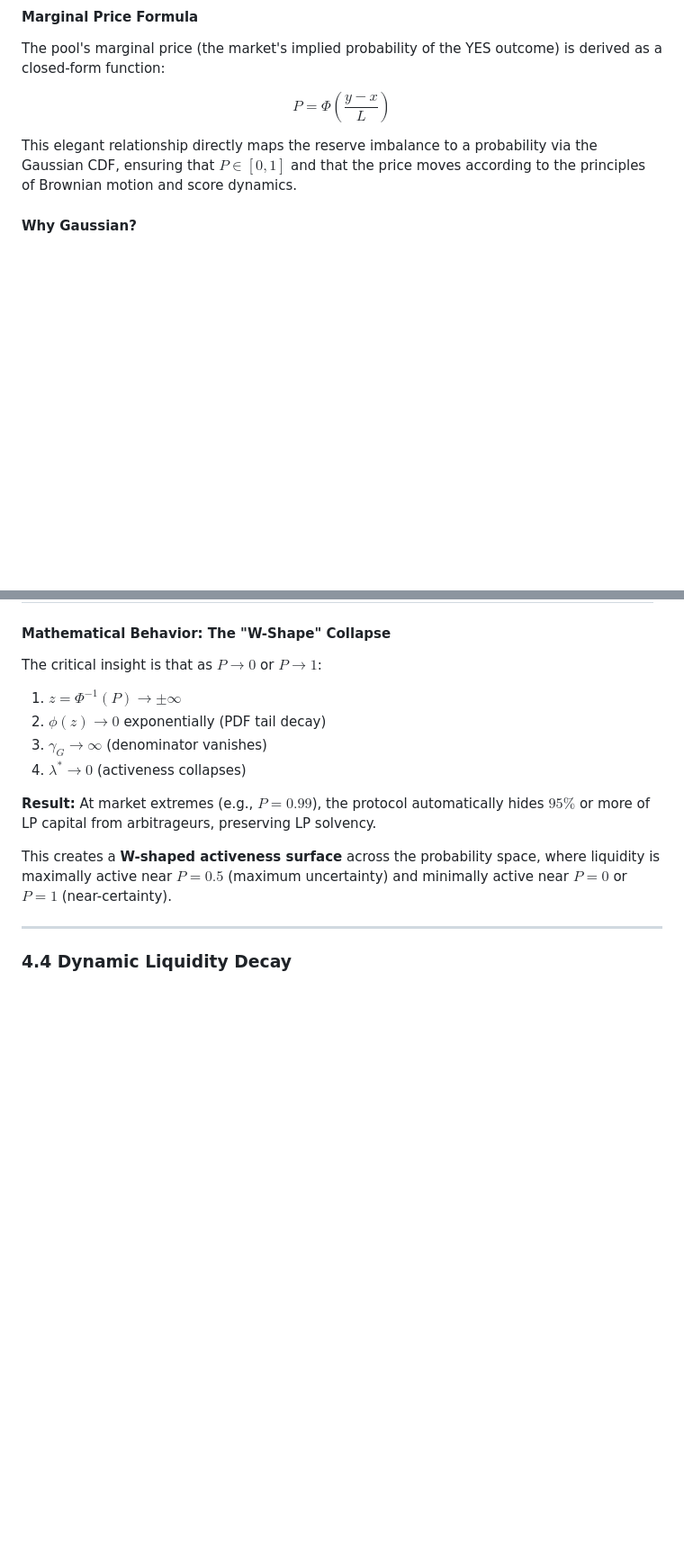
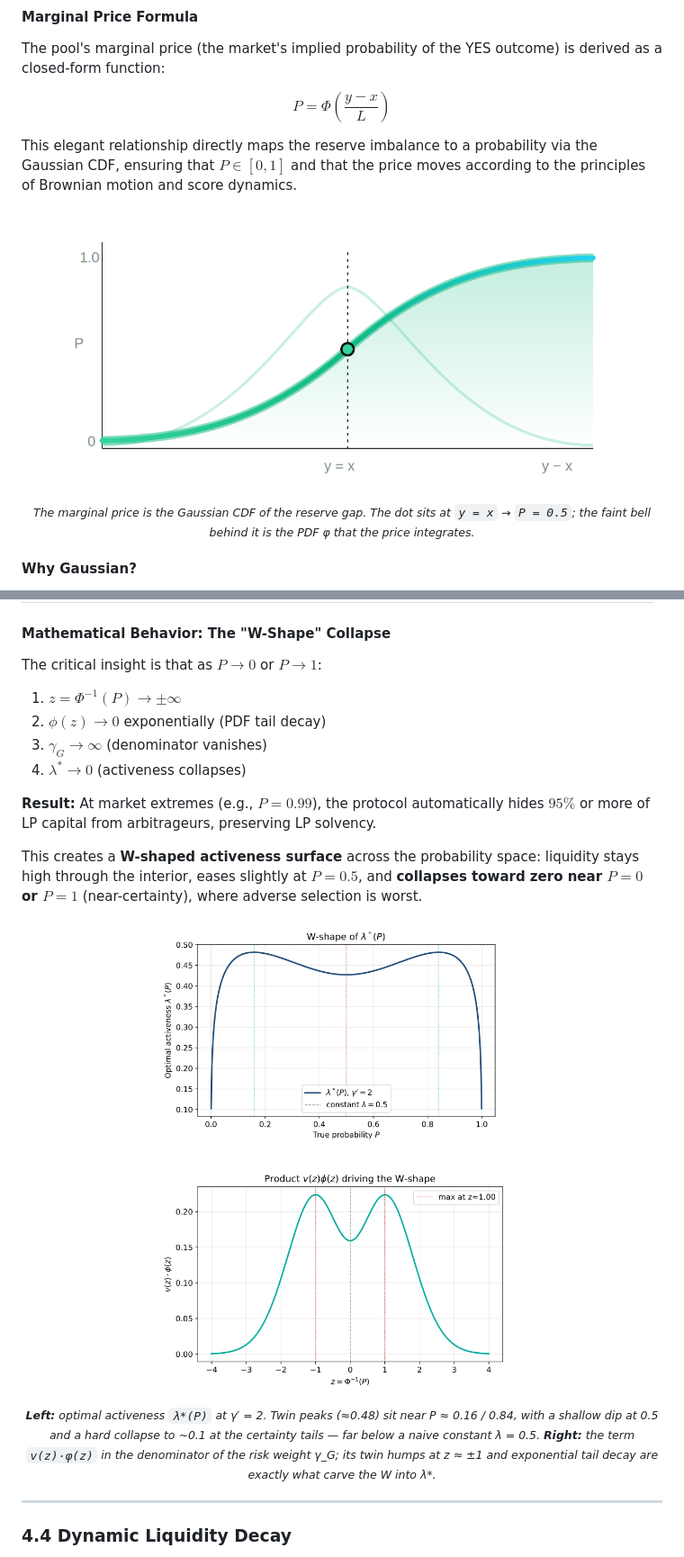
Before and after one commit to Sarnav07/omniverse, a Markdown page: README.md, 2 parts joined by grey strips. Shown at 90% size. Drawn GitHub-style; blank space fills up the shorter version.

Commit message:
docs(readme): embed math/research graphs in the Mathematics section
Add the Gaussian CDF price curve (4.1), the λ*(P) W-shape + v(z)·φ(z)
driver (4.3), and the Monte Carlo cost / AR(1) stationarity figures
(4.4). Correct the 4.3 prose to match the figure (λ* peaks at
P≈0.16/0.84, dips at 0.5).

```diff
--- a/README.md
+++ b/README.md
@@ -324,6 +324,12 @@ $$P = \Phi\left(\frac{y - x}{L}\right)$$
 
 This elegant relationship directly maps the reserve imbalance to a probability via the Gaussian CDF, ensuring that $P \in [0, 1]$ and that the price moves according to the principles of Brownian motion and score dynamics.
 
+<div align="center">
+<img src="assets/deck/gauss.png" alt="Marginal price P = Φ((y−x)/L): the Gaussian CDF maps reserve imbalance to implied probability" width="620"/>
+<br/>
+<sub><i>The marginal price is the Gaussian CDF of the reserve gap. The dot sits at <code>y = x</code> → <code>P = 0.5</code>; the faint bell behind it is the PDF φ that the price integrates.</i></sub>
+</div>
+
 #### **Why Gaussian?**
 
 The Gaussian model is optimal for prediction markets where the outcome depends on whether an underlying **score** (e.g., vote margin, point spread, price level) crosses a threshold. The assumption that this score follows a **Brownian motion** leads naturally to the use of the normal distribution's CDF and PDF in the pricing mechanism.
@@ -415,9 +421,14 @@ The critical insight is that as $P \to 0$ or $P \to 1$:
 
 **Result:** At market extremes (e.g., $P = 0.99$), the protocol automatically hides $95\%$ or more of LP capital from arbitrageurs, preserving LP solvency.
 
-This creates a **W-shaped activeness surface** across the probability space, where liquidity is maximally active near $P = 0.5$ (maximum uncertainty) and minimally active near $P = 0$ or $P = 1$ (near-certainty).
+This creates a **W-shaped activeness surface** across the probability space: liquidity stays high through the interior, eases slightly at $P = 0.5$, and **collapses toward zero near $P = 0$ or $P = 1$** (near-certainty), where adverse selection is worst.
 
-
+<div align="center">
+<img src="assets/deck/fig_wshape.png" alt="W-shape of optimal activeness λ*(P) against true probability P" width="480"/>
+<img src="assets/deck/fig_vphi.png" alt="Product v(z)·φ(z) that drives the W-shape, against z = Φ⁻¹(P)" width="480"/>
+<br/>
+<sub><i><b>Left:</b> optimal activeness <code>λ*(P)</code> at γ′ = 2. Twin peaks (≈0.48) sit near P ≈ 0.16 / 0.84, with a shallow dip at 0.5 and a hard collapse to ~0.1 at the certainty tails — far below a naive constant λ = 0.5. <b>Right:</b> the term <code>v(z)·φ(z)</code> in the denominator of the risk weight γ_G; its twin humps at z ≈ ±1 and exponential tail decay are exactly what carve the W into λ*.</i></sub>
+</div>
 
 ---
 
```
Also changed, not shown: other parts of README.md (+7 -0 lines).
